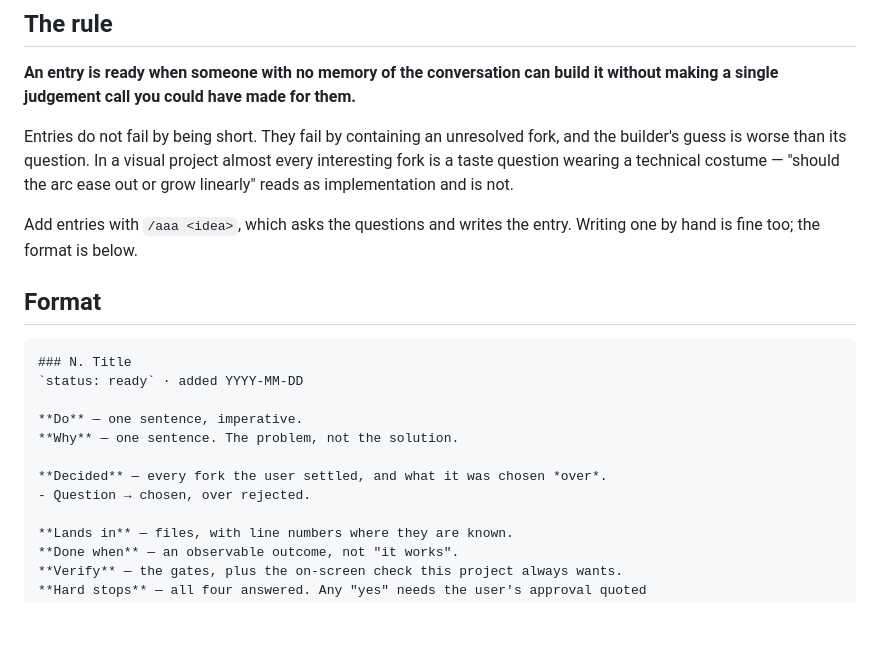
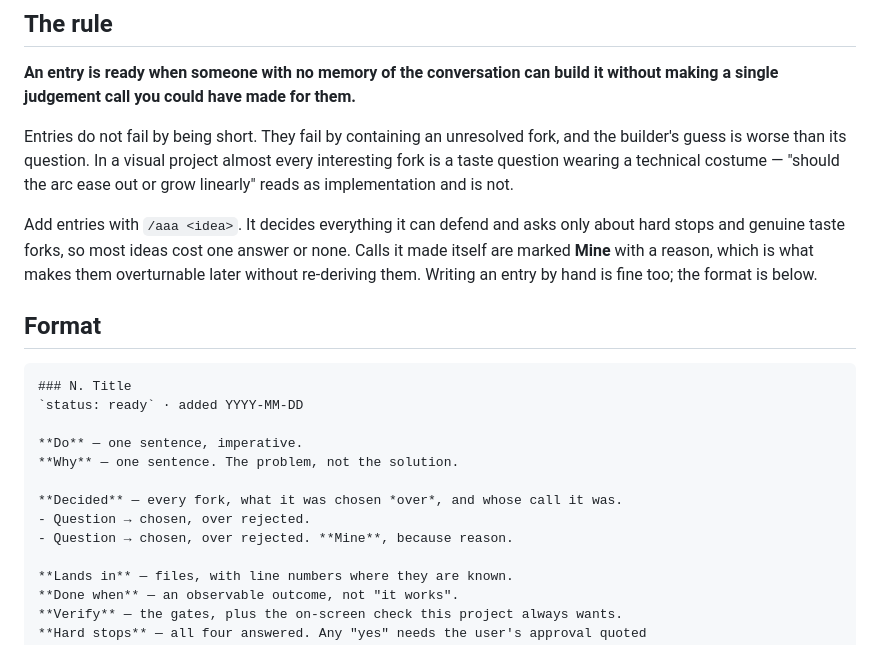
Before and after one commit to vvorski/suti-view-2026, a Markdown page: docs/todo.md, the part around the change. Drawn GitHub-style; blank space fills up the shorter version.

Commit message:
aaa: decide by default, ask only where the answer is not yours to give
The skill asked too much. Its instinct was to surface every fork, which is the
right instinct for a spec handed to an unattended agent and the wrong one for a
capture buffer whose whole purpose is not stopping. An idea captured in ninety
seconds with six defensible calls on the record beats one that took four rounds
of questions to reach the same place.

So: take your own recommendation. A decision is yours when you can defend it in
one sentence against the alternative, and almost all of them are -- which file,
what a constant should be, whether to preserve existing behaviour, what the
done-when measures, build order.

Three things stay the user's, and independence does not touch them. A hard stop
is theirs to license and no recommendation substitutes for the answer. An
override of a non-negotiable -- the circular surface, the audio promise -- gets
the constraint quoted back and the decision handed over. And a genuine taste
fork, meaning one where both answers are coherent and the choice expresses what
the thing is, not merely "which is nicer".

The change that makes the rest safe is in the entry format. Decisions the user
made and decisions the skill made are not the same kind of fact, and an entry
that blurs them claims an approval nobody gave -- exactly the failure
spec-to-issue's Approvals table exists to prevent. Its own calls are now marked
Mine with a reason, and the reason is mandatory, because it is the only thing
that lets a decision be overturned later without re-deriving it.

Blocked is narrowed to match: it is for the three kinds above, not where
uncertainty goes to wait. And the report back now has to name the calls made on
the user's behalf. Independence is only tolerable if it is visible; a decision
made silently is one they cannot overturn.

Applied to this request too, which is the honest test of it: no entry was
filed, because filing a todo about a documentation change is precisely the
over-asking being removed.

```diff
--- a/docs/todo.md
+++ b/docs/todo.md
@@ -20,8 +20,11 @@ and the builder's guess is worse than its question. In a visual project almost
 every interesting fork is a taste question wearing a technical costume — "should
 the arc ease out or grow linearly" reads as implementation and is not.
 
-Add entries with `/aaa <idea>`, which asks the questions and writes the entry.
-Writing one by hand is fine too; the format is below.
+Add entries with `/aaa <idea>`. It decides everything it can defend and asks
+only about hard stops and genuine taste forks, so most ideas cost one answer or
+none. Calls it made itself are marked **Mine** with a reason, which is what
+makes them overturnable later without re-deriving them. Writing an entry by
+hand is fine too; the format is below.
 
 ## Format
 
@@ -32,8 +35,9 @@ Writing one by hand is fine too; the format is below.
 **Do** — one sentence, imperative.
 **Why** — one sentence. The problem, not the solution.
 
-**Decided** — every fork the user settled, and what it was chosen *over*.
+**Decided** — every fork, what it was chosen *over*, and whose call it was.
 - Question → chosen, over rejected.
+- Question → chosen, over rejected. **Mine**, because reason.
 
 **Lands in** — files, with line numbers where they are known.
 **Done when** — an observable outcome, not "it works".
```
Also changed, not shown: 1 other file.
